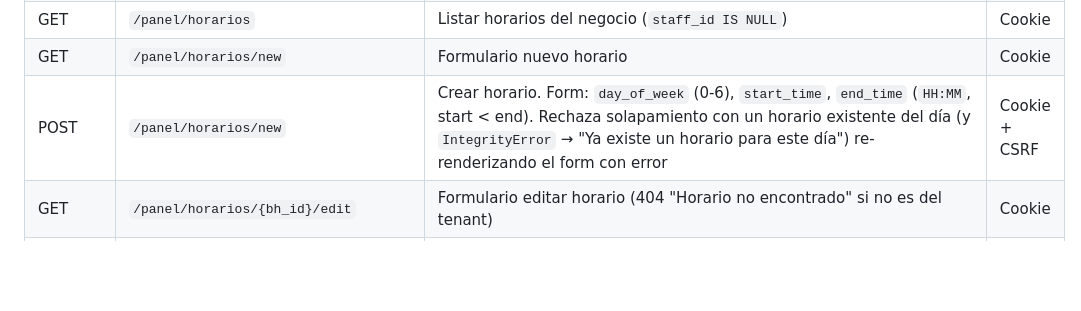
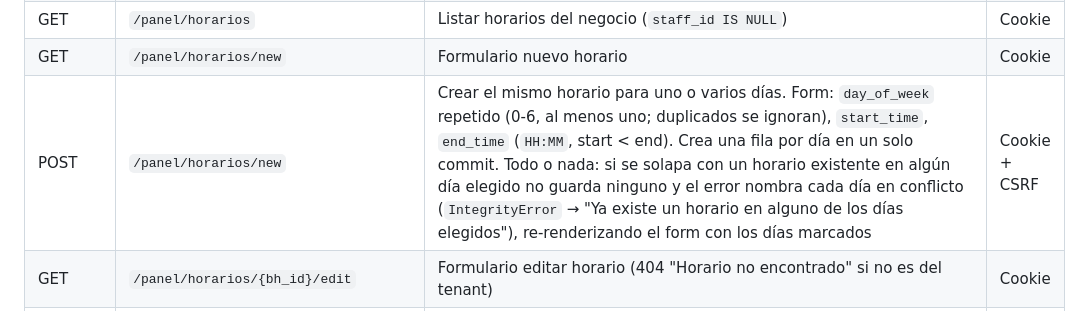
Before and after one commit to JulianAltamirano192/Juturno, a Markdown page: API_REFERENCE.md, the part around the change. Drawn GitHub-style; blank space fills up the shorter version.

```diff
--- a/API_REFERENCE.md
+++ b/API_REFERENCE.md
@@ -87,7 +87,7 @@
 | POST | `/panel/staff/{staff_id}/toggle` | Activar/desactivar staff | Cookie + CSRF |
 | GET | `/panel/horarios` | Listar horarios del negocio (`staff_id IS NULL`) | Cookie |
 | GET | `/panel/horarios/new` | Formulario nuevo horario | Cookie |
-| POST | `/panel/horarios/new` | Crear horario. Form: `day_of_week` (0-6), `start_time`, `end_time` (`HH:MM`, start < end). Rechaza solapamiento con un horario existente del día (y `IntegrityError` → "Ya existe un horario para este día") re-renderizando el form con error | Cookie + CSRF |
+| POST | `/panel/horarios/new` | Crear el mismo horario para uno o varios días. Form: `day_of_week` repetido (0-6, al menos uno; duplicados se ignoran), `start_time`, `end_time` (`HH:MM`, start < end). Crea una fila por día en un solo commit. Todo o nada: si se solapa con un horario existente en algún día elegido no guarda ninguno y el error nombra cada día en conflicto (`IntegrityError` → "Ya existe un horario en alguno de los días elegidos"), re-renderizando el form con los días marcados | Cookie + CSRF |
 | GET | `/panel/horarios/{bh_id}/edit` | Formulario editar horario (404 "Horario no encontrado" si no es del tenant) | Cookie |
 | POST | `/panel/horarios/{bh_id}/edit` | Actualizar horario (mismas validaciones y chequeo de solapamiento) | Cookie + CSRF |
 | POST | `/panel/horarios/{bh_id}/delete` | **Borrar** horario (404 si no existe, no es del tenant o tiene `staff_id`) | Cookie + CSRF |
```
Also changed, not shown: ROADMAP.md (+2 -2 lines).
